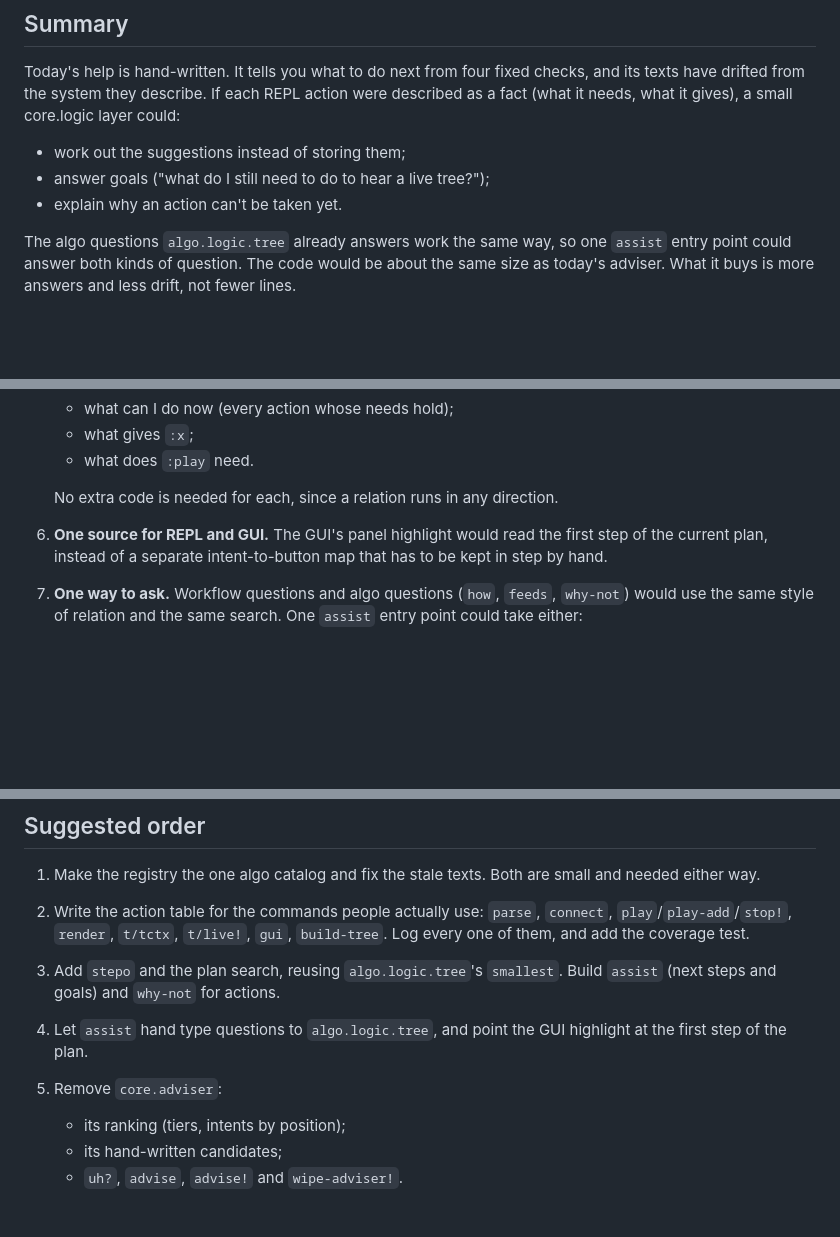
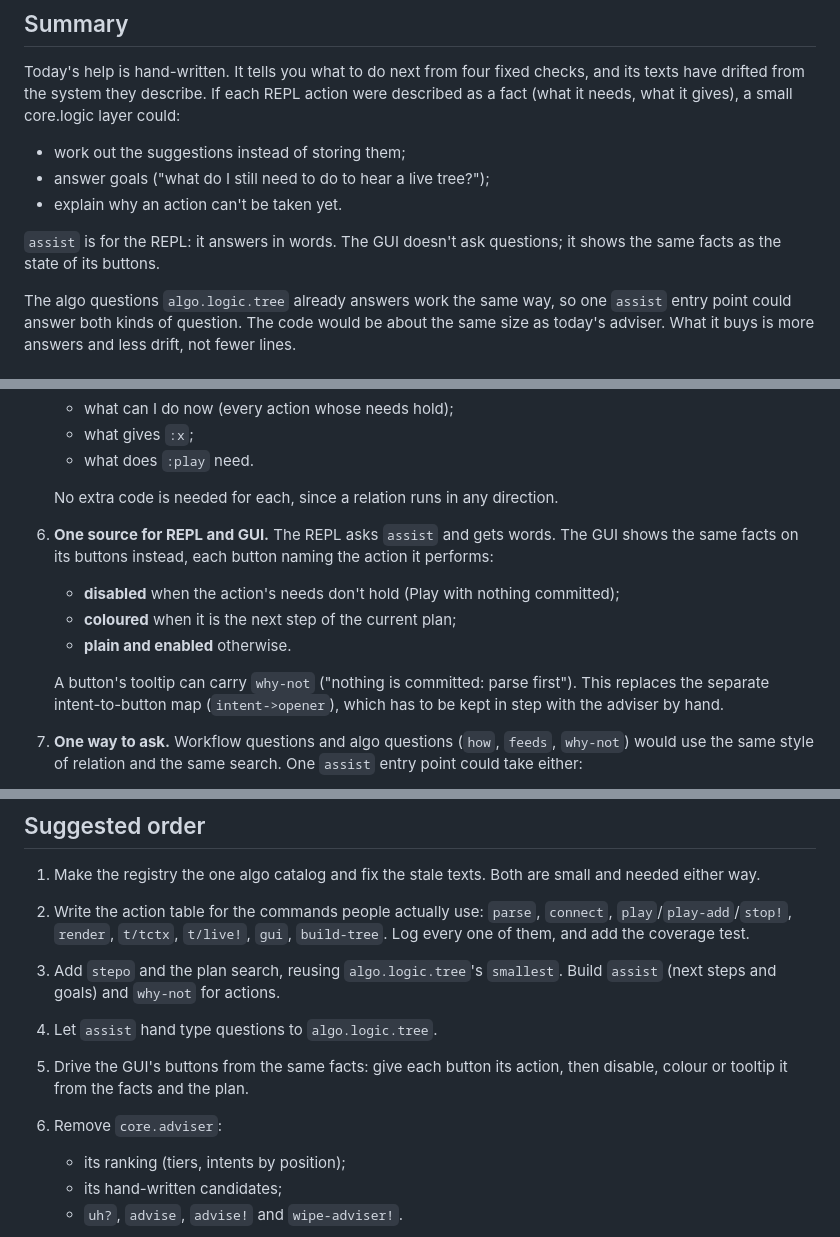
Before and after one commit to gebdevalk/musics, a Markdown page: doc/assist-with-logic.md, 3 parts joined by grey strips. GitHub-like rendering; blank space fills up the shorter version.

Commit message:
docs: assist is for the REPL; the GUI shows the facts on its buttons
Buttons tied to actions: disabled when the action's needs don't hold,
coloured for the next step of the plan, why-not as tooltip -- replacing
the hand-kept intent->opener map.

Co-Authored-By: Claude Opus 5.5 <noreply@anthropic.com>

```diff
--- a/doc/assist-with-logic.md
+++ b/doc/assist-with-logic.md
@@ -15,6 +15,9 @@ gives), a small core.logic layer could:
 - work out the suggestions instead of storing them;
 - answer goals ("what do I still need to do to hear a live tree?");
 - explain why an action can't be taken yet.
+
+`assist` is for the REPL: it answers in words. The GUI doesn't ask
+questions; it shows the same facts as the state of its buttons.
 
 The algo questions `algo.logic.tree` already answers work the same way,
 so one `assist` entry point could answer both kinds of question. The
@@ -134,9 +137,18 @@ first, and a depth bound so an impossible goal fails quickly.
 
    No extra code is needed for each, since a relation runs in any
    direction.
-6. **One source for REPL and GUI.** The GUI's panel highlight would read
-   the first step of the current plan, instead of a separate
-   intent-to-button map that has to be kept in step by hand.
+6. **One source for REPL and GUI.** The REPL asks `assist` and gets
+   words. The GUI shows the same facts on its buttons instead, each
+   button naming the action it performs:
+   - **disabled** when the action's needs don't hold (Play with
+     nothing committed);
+   - **coloured** when it is the next step of the current plan;
+   - **plain and enabled** otherwise.
+
+   A button's tooltip can carry `why-not` ("nothing is committed:
+   parse first"). This replaces the separate intent-to-button map
+   (`intent->opener`), which has to be kept in step with the adviser
+   by hand.
 7. **One way to ask.** Workflow questions and algo questions (`how`,
    `feeds`, `why-not`) would use the same style of relation and the same
    search. One `assist` entry point could take either:
@@ -186,9 +198,11 @@ first, and a depth bound so an impossible goal fails quickly.
 3. Add `stepo` and the plan search, reusing `algo.logic.tree`'s
    `smallest`. Build `assist` (next steps and goals) and `why-not` for
    actions.
-4. Let `assist` hand type questions to `algo.logic.tree`, and point
-   the GUI highlight at the first step of the plan.
-5. Remove `core.adviser`:
+4. Let `assist` hand type questions to `algo.logic.tree`.
+5. Drive the GUI's buttons from the same facts: give each button its
+   action, then disable, colour or tooltip it from the facts and the
+   plan.
+6. Remove `core.adviser`:
    - its ranking (tiers, intents by position);
    - its hand-written candidates;
    - `uh?`, `advise`, `advise!` and `wipe-adviser!`.
```
